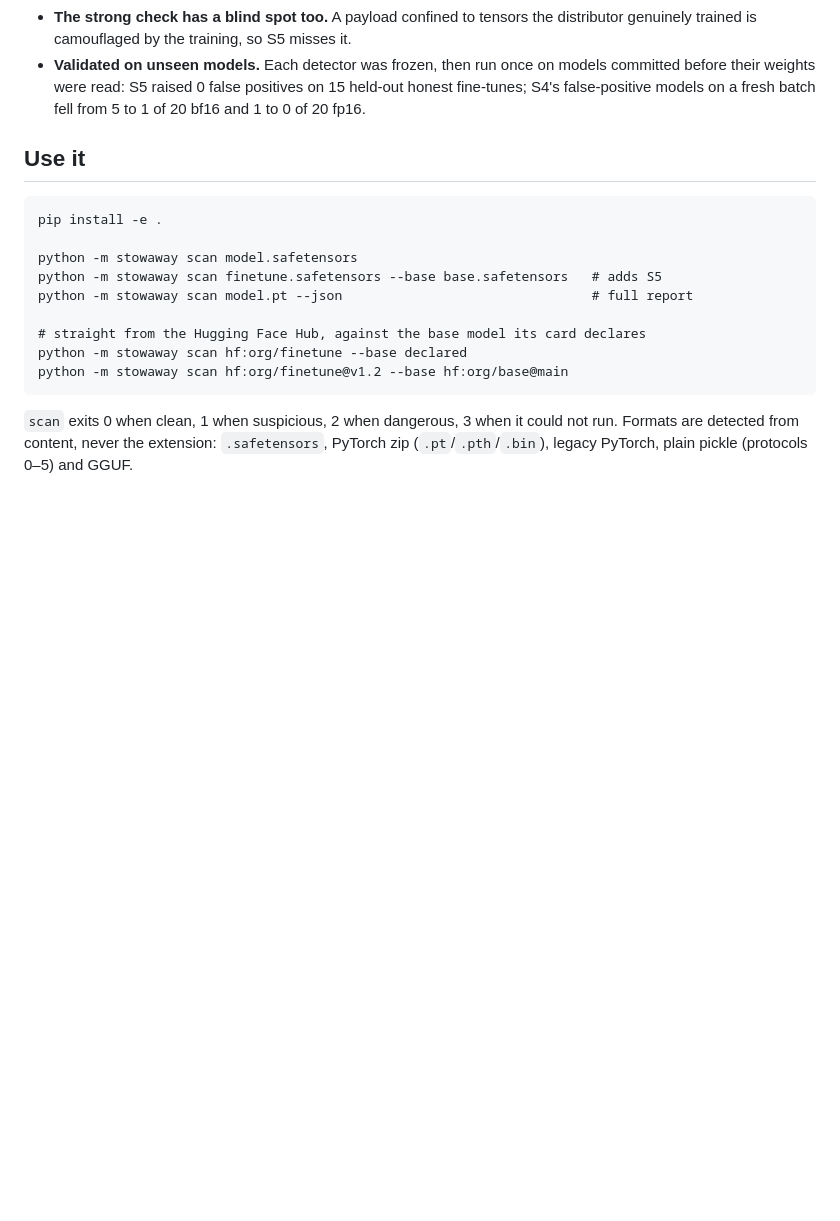
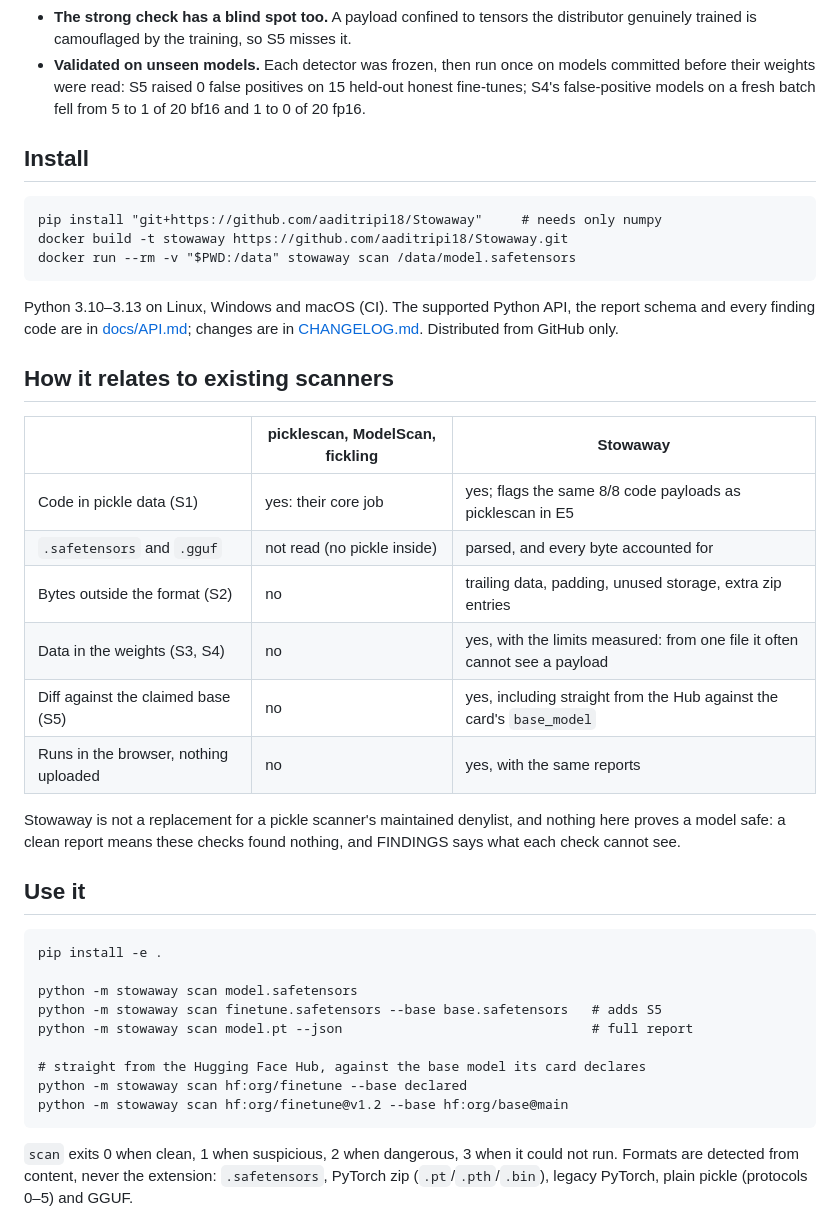
Before and after one commit to aaditripi18/Stowaway, a Markdown page: README.md, the part around the change. Rendered like a GitHub page; blank space fills up the shorter version.

Commit message:
Docs: install from GitHub or Docker, API and report reference with every finding code, CHANGELOG, comparison with existing scanners
Co-Authored-By: Claude Opus 5.5 <noreply@anthropic.com>

````diff
--- a/README.md
+++ b/README.md
@@ -71,6 +71,33 @@ What the numbers say:
   models committed before their weights were read: S5 raised 0 false positives
   on 15 held-out honest fine-tunes; S4's false-positive models on a fresh batch
   fell from 5 to 1 of 20 bf16 and 1 to 0 of 20 fp16.
+
+## Install
+
+```
+pip install "git+https://github.com/aaditripi18/Stowaway"     # needs only numpy
+docker build -t stowaway https://github.com/aaditripi18/Stowaway.git
+docker run --rm -v "$PWD:/data" stowaway scan /data/model.safetensors
+```
+
+Python 3.10–3.13 on Linux, Windows and macOS (CI). The supported Python API,
+the report schema and every finding code are in [docs/API.md](docs/API.md);
+changes are in [CHANGELOG.md](CHANGELOG.md). Distributed from GitHub only.
+
+## How it relates to existing scanners
+
+| | picklescan, ModelScan, fickling | Stowaway |
+|---|---|---|
+| Code in pickle data (S1) | yes: their core job | yes; flags the same 8/8 code payloads as picklescan in E5 |
+| `.safetensors` and `.gguf` | not read (no pickle inside) | parsed, and every byte accounted for |
+| Bytes outside the format (S2) | no | trailing data, padding, unused storage, extra zip entries |
+| Data in the weights (S3, S4) | no | yes, with the limits measured: from one file it often cannot see a payload |
+| Diff against the claimed base (S5) | no | yes, including straight from the Hub against the card's `base_model` |
+| Runs in the browser, nothing uploaded | no | yes, with the same reports |
+
+Stowaway is not a replacement for a pickle scanner's maintained denylist, and
+nothing here proves a model safe: a clean report means these checks found
+nothing, and FINDINGS says what each check cannot see.
 
 ## Use it
 
````
Also changed, not shown: CHANGELOG.md (added, +43 -0 lines), docs/API.md (added, +116 -0 lines).
